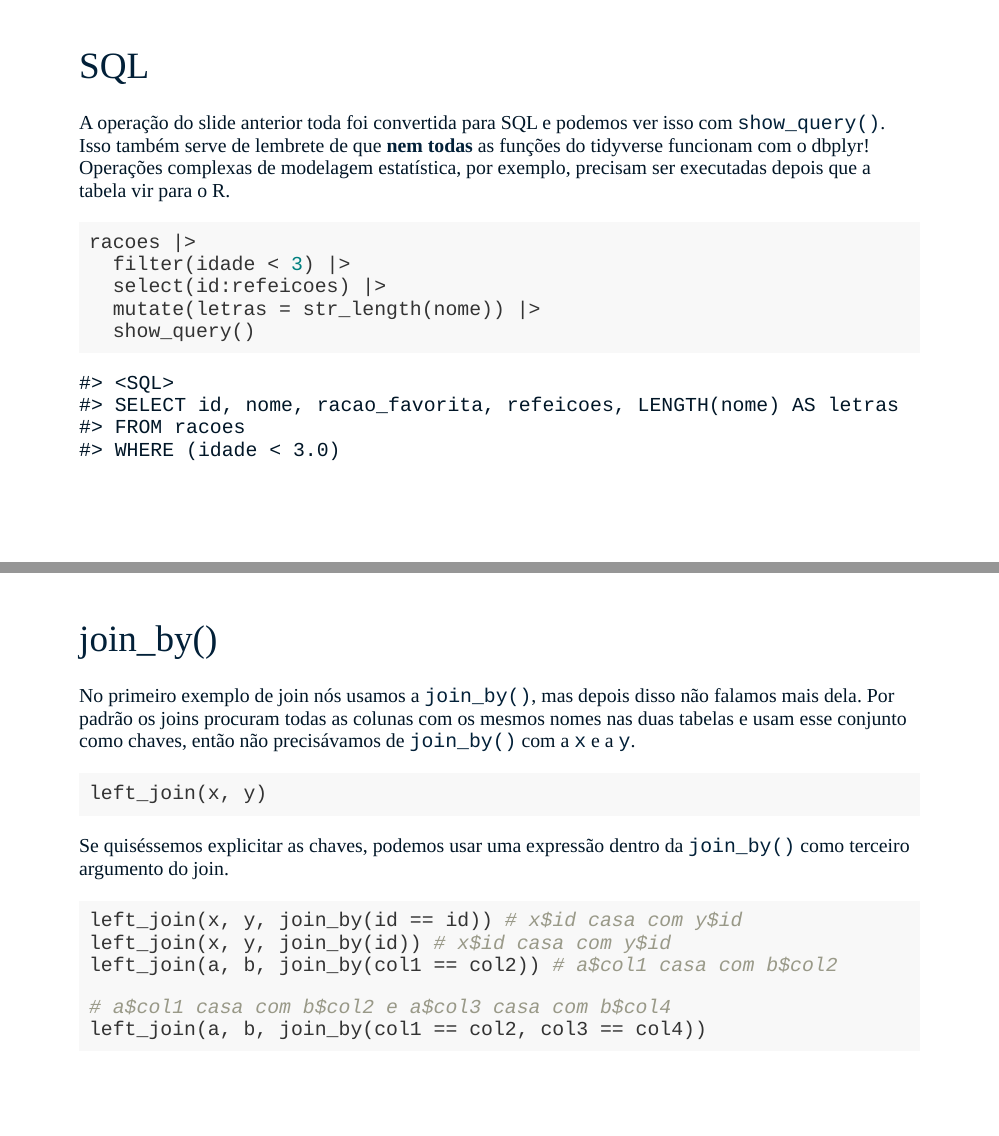
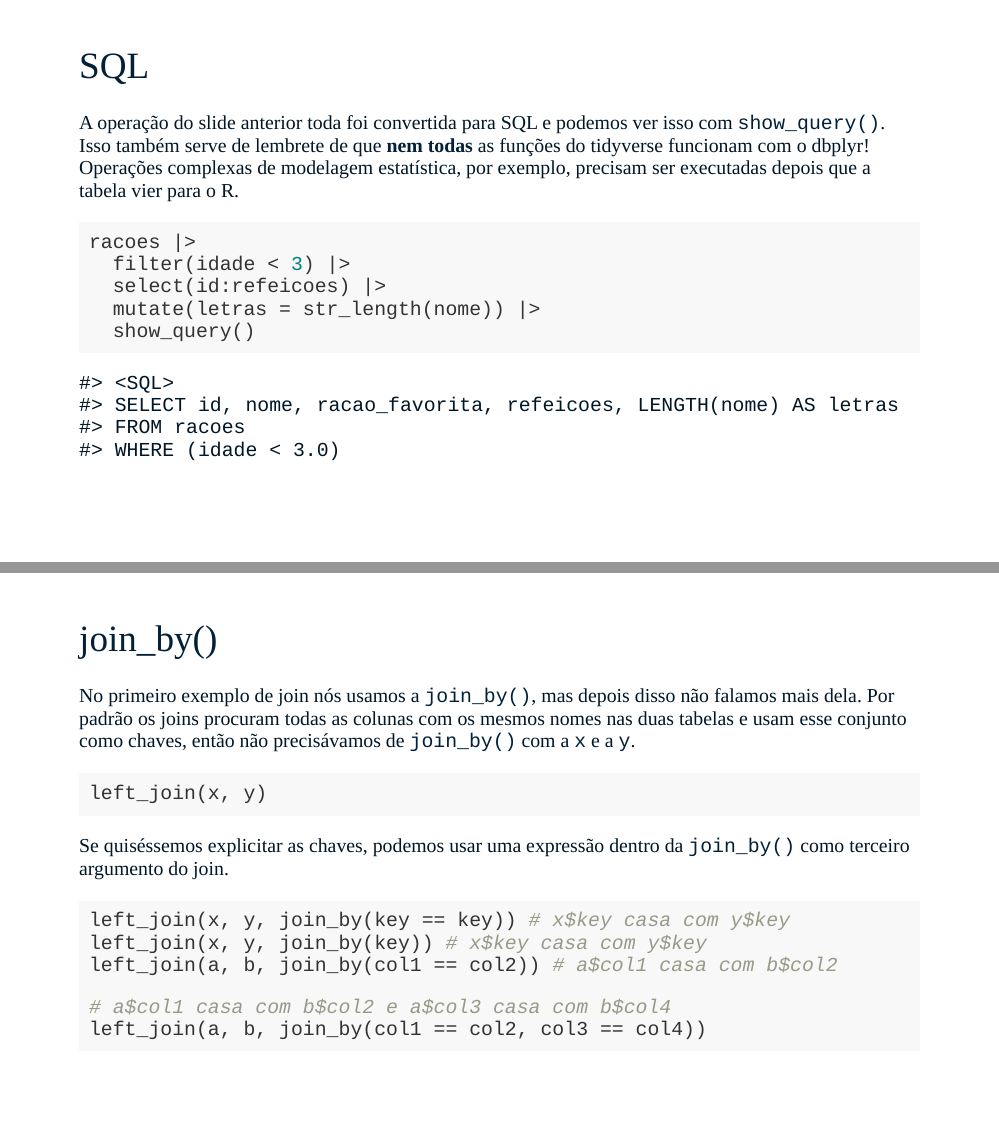
Before and after one commit to curso-r/main-r4ds-3, an R Markdown document (slides/03_bancos.Rmd): pages 13 and 29 of 34, joined at a grey line. The pictures show the slides in the output file slides/03_bancos.html that the author committed with the source; the slides are laid out offline by our stand-in for remark.js, each with all of its steps uncovered, in fonts that may differ from those the slides ask for, and without slide numbers, shadows or browser add-ons.

Commit message:
Update 03_bancos

````diff
--- a/slides/03_bancos.Rmd
+++ b/slides/03_bancos.Rmd
@@ -221,7 +221,7 @@ racoes |>
 A operação do slide anterior toda foi convertida para SQL e podemos ver isso com
 `show_query()`. Isso também serve de lembrete de que **nem todas** as funções do
 tidyverse funcionam com o dbplyr! Operações complexas de modelagem estatística,
-por exemplo, precisam ser executadas depois que a tabela vir para o R.
+por exemplo, precisam ser executadas depois que a tabela vier para o R.
 
 ```{r}
 racoes |>
@@ -499,8 +499,8 @@ Se quiséssemos explicitar as chaves, podemos usar uma expressão dentro da
 `join_by()` como terceiro argumento do join.
 
 ```{r, eval = FALSE}
-left_join(x, y, join_by(id == id)) # x$id casa com y$id
-left_join(x, y, join_by(id)) # x$id casa com y$id
+left_join(x, y, join_by(key == key)) # x$key casa com y$key
+left_join(x, y, join_by(key)) # x$key casa com y$key
 left_join(a, b, join_by(col1 == col2)) # a$col1 casa com b$col2
 
 # a$col1 casa com b$col2 e a$col3 casa com b$col4
````
Also changed, not shown: slides/03_bancos.html, slides/03_bancos.Rmd (2 more changed lines).
